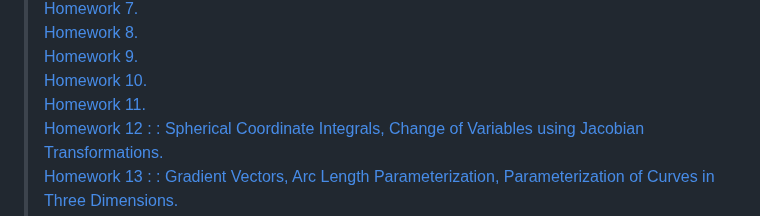
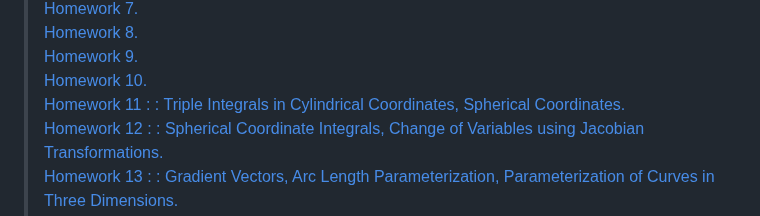
Before and after one commit to typeRYOON/College-Work, a Markdown page: README.md, the part around the change. GitHub-like rendering.

Commit message:
計画通り。

```diff
--- a/README.md
+++ b/README.md
@@ -127,7 +127,7 @@
 > [Homework 8.](https://github.com/typeRYOON/College-Work/tree/main/MATH210/Homework/HW-08/MATH210-HW-08.pdf "MATH210-HW-8")
 > [Homework 9.](https://github.com/typeRYOON/College-Work/tree/main/MATH210/Homework/HW-09/MATH210-HW-09.pdf "MATH210-HW-9")
 > [Homework 10.](https://github.com/typeRYOON/College-Work/tree/main/MATH210/Homework/HW-10/MATH210-HW-10.pdf "MATH210-HW-10")
-> [Homework 11.](https://github.com/typeRYOON/College-Work/tree/main/MATH210/Homework/HW-11/MATH210-HW-11.pdf "MATH210-HW-11")
+> [Homework 11 : : Triple Integrals in Cylindrical Coordinates, Spherical Coordinates.](https://github.com/typeRYOON/College-Work/tree/main/MATH210/Homework/HW-11/MATH210-HW-11.pdf "MATH210-HW-11")
 > [Homework 12 : : Spherical Coordinate Integrals, Change of Variables using Jacobian Transformations.](https://github.com/typeRYOON/College-Work/tree/main/MATH210/Homework/HW-12/MATH210-HW-12.pdf "MATH210-HW-12")
 > [Homework 13 : : Gradient Vectors, Arc Length Parameterization, Parameterization of Curves in Three Dimensions.](https://github.com/typeRYOON/College-Work/tree/main/MATH210/Homework/HW-13/MATH210-HW-13.pdf "MATH210-HW-13")
 > [Homework 14 : : Parametric Differentiation, Fundamental Theorem for Line Integrals, Conservative Vector Fields.](https://github.com/typeRYOON/College-Work/tree/main/MATH210/Homework/HW-14/MATH210-HW-14.pdf "MATH210-HW-14")
```
